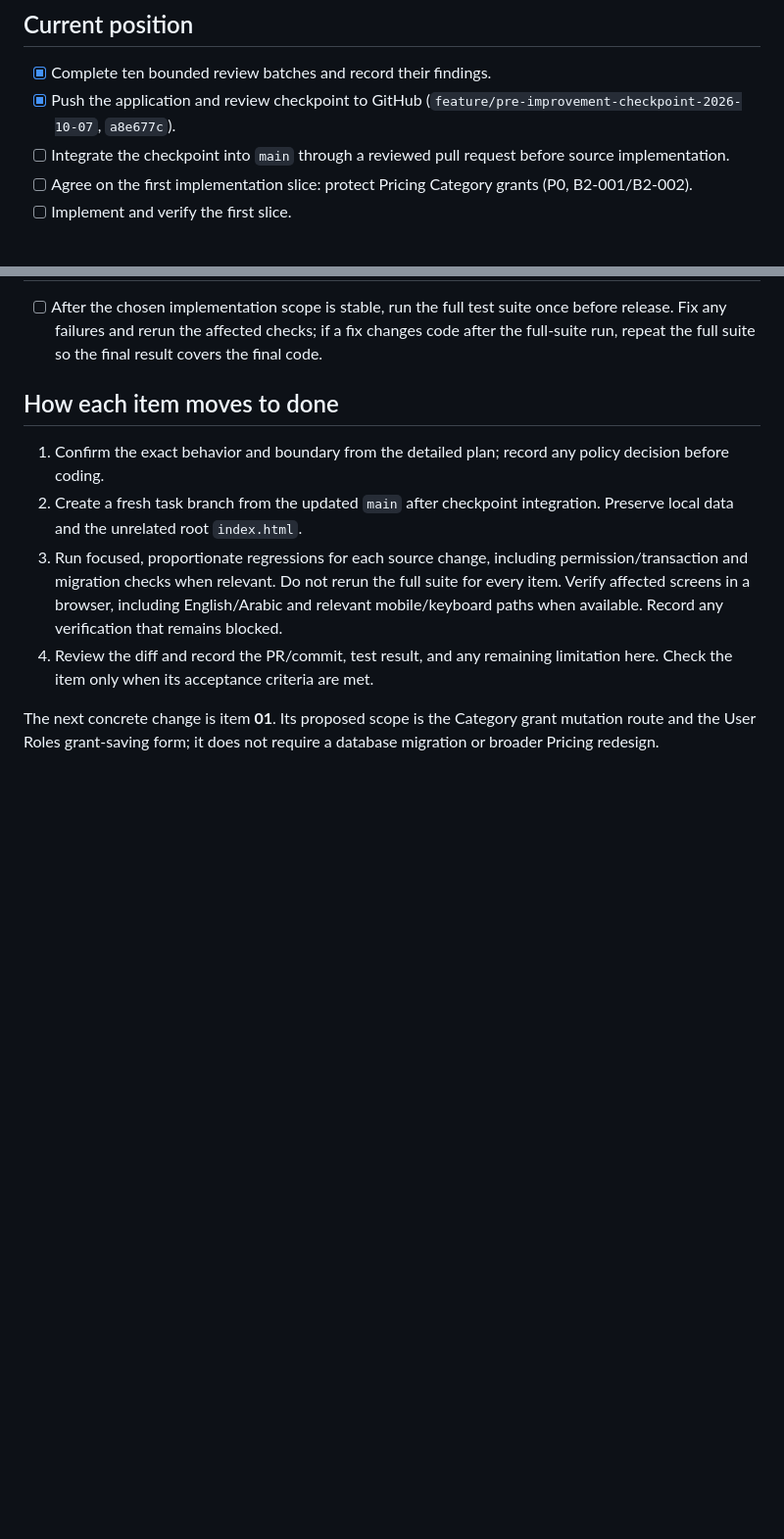
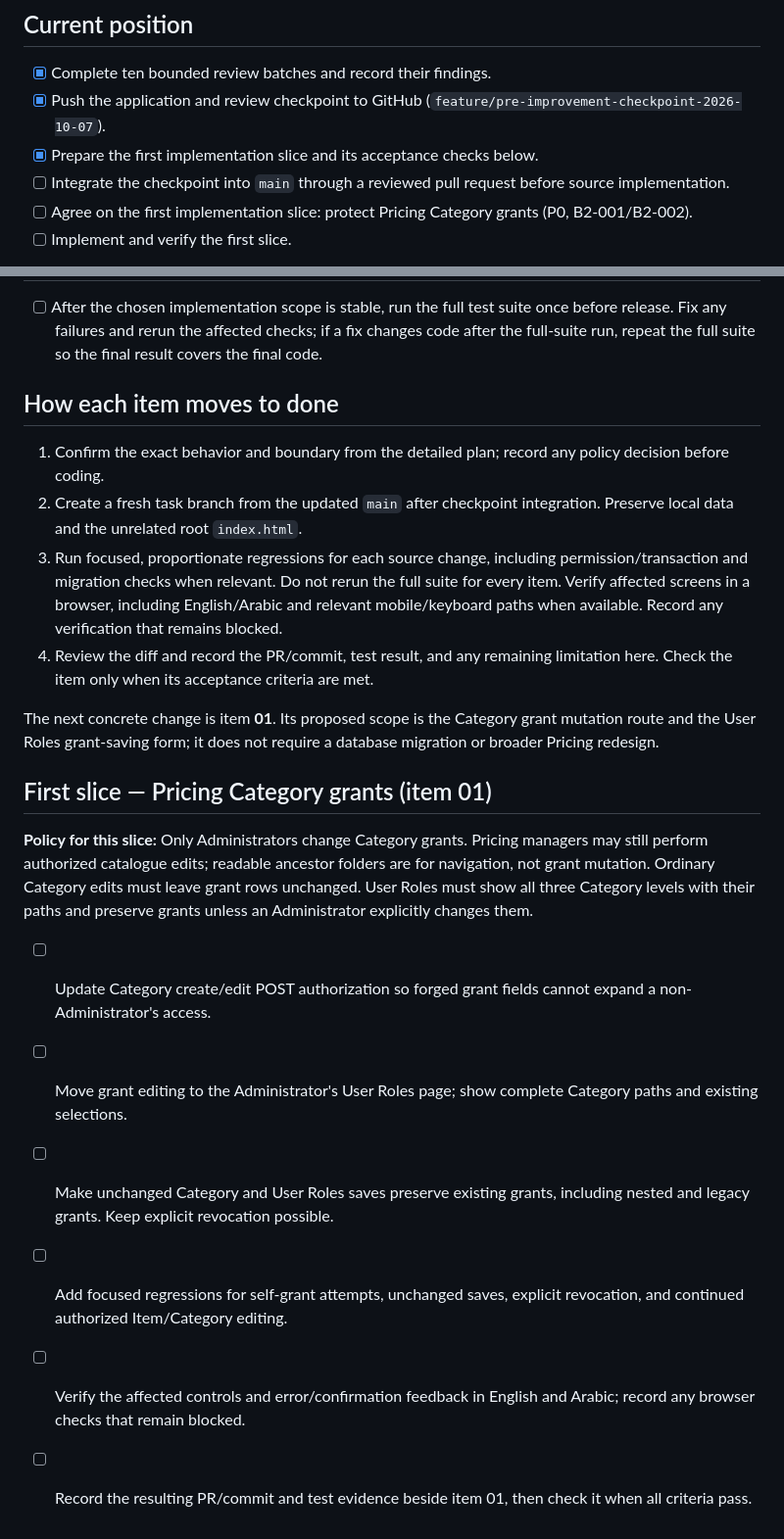
Before and after one commit to KarimHeshamZein/Service-Management, a Markdown page: docs/implementation-checklist.md, 2 parts joined by grey strips. Shown at 98% size. Drawn GitHub-style; blank space fills up the shorter version.

Commit message:
Define first Pricing grant implementation slice

```diff
--- a/docs/implementation-checklist.md
+++ b/docs/implementation-checklist.md
@@ -5,7 +5,8 @@ This is the short progress tracker for the UI/UX and business-logic improvements
 ## Current position
 
 - [x] Complete ten bounded review batches and record their findings.
-- [x] Push the application and review checkpoint to GitHub (`feature/pre-improvement-checkpoint-2026-10-07`, `a8e677c`).
+- [x] Push the application and review checkpoint to GitHub (`feature/pre-improvement-checkpoint-2026-10-07`).
+- [x] Prepare the first implementation slice and its acceptance checks below.
 - [ ] Integrate the checkpoint into `main` through a reviewed pull request before source implementation.
 - [ ] Agree on the first implementation slice: protect Pricing Category grants (P0, B2-001/B2-002).
 - [ ] Implement and verify the first slice.
@@ -61,3 +62,14 @@ Work in small, reviewable changes. Where one phase spans unrelated risks, its pa
 4. Review the diff and record the PR/commit, test result, and any remaining limitation here. Check the item only when its acceptance criteria are met.
 
 The next concrete change is item **01**. Its proposed scope is the Category grant mutation route and the User Roles grant-saving form; it does not require a database migration or broader Pricing redesign.
+
+## First slice — Pricing Category grants (item 01)
+
+**Policy for this slice:** Only Administrators change Category grants. Pricing managers may still perform authorized catalogue edits; readable ancestor folders are for navigation, not grant mutation. Ordinary Category edits must leave grant rows unchanged. User Roles must show all three Category levels with their paths and preserve grants unless an Administrator explicitly changes them.
+
+- [ ] Update Category create/edit POST authorization so forged grant fields cannot expand a non-Administrator's access.
+- [ ] Move grant editing to the Administrator's User Roles page; show complete Category paths and existing selections.
+- [ ] Make unchanged Category and User Roles saves preserve existing grants, including nested and legacy grants. Keep explicit revocation possible.
+- [ ] Add focused regressions for self-grant attempts, unchanged saves, explicit revocation, and continued authorized Item/Category editing.
+- [ ] Verify the affected controls and error/confirmation feedback in English and Arabic; record any browser checks that remain blocked.
+- [ ] Record the resulting PR/commit and test evidence beside item 01, then check it when all criteria pass.
```
